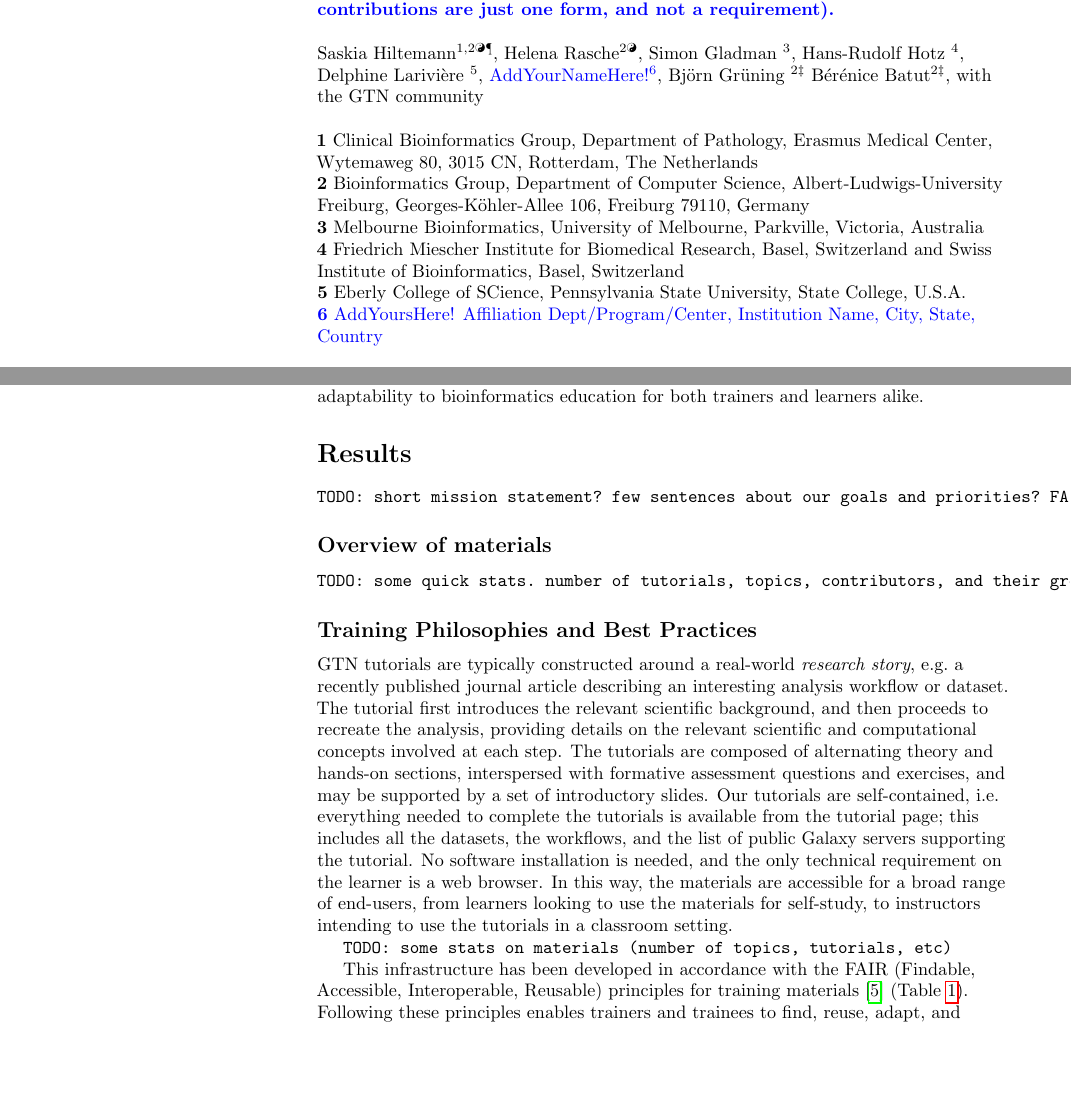
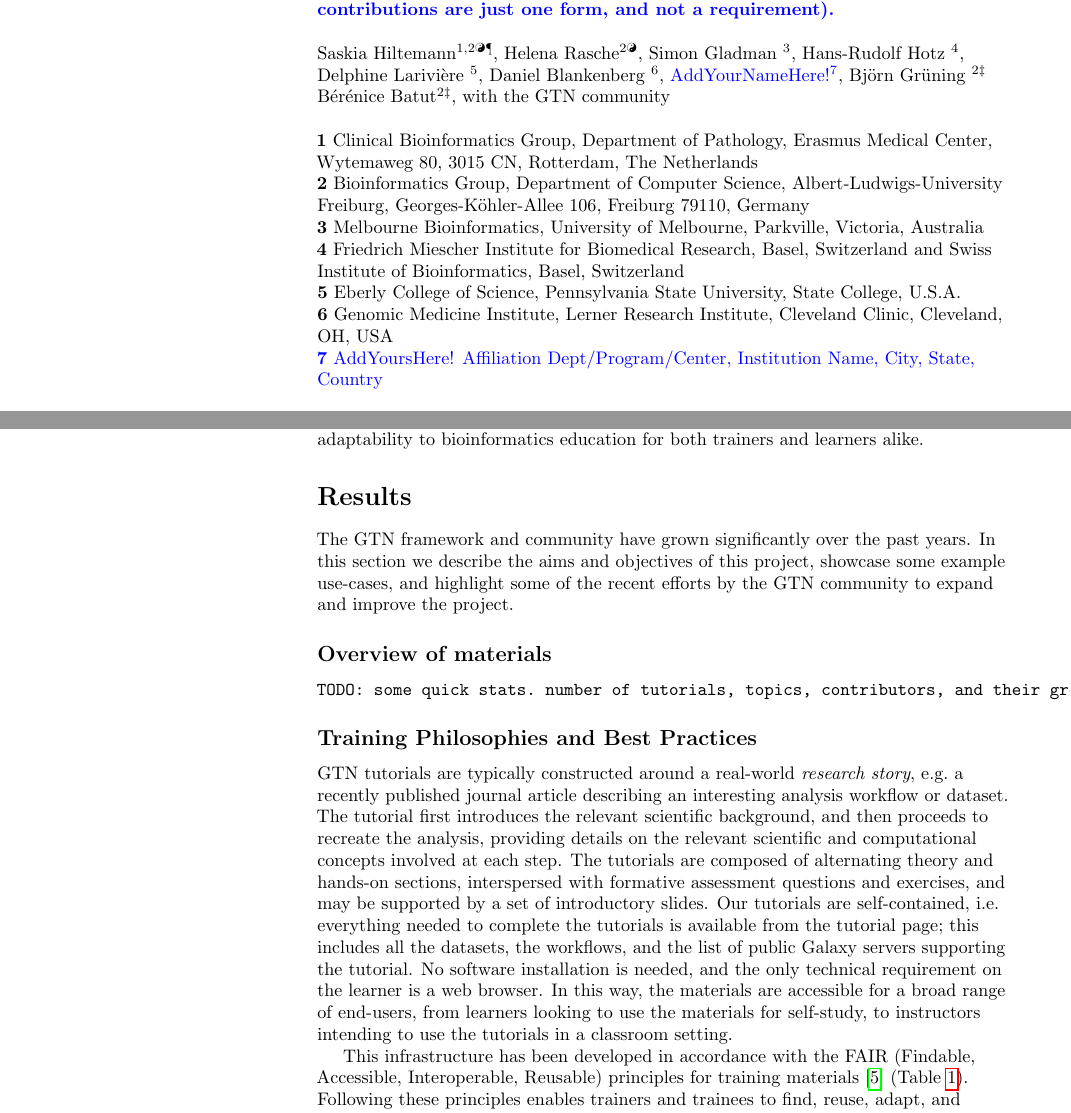
Before and after one commit to galaxyproject/GTN-community-paper-2020, a LaTeX document (gtn_paper.tex): two parts of pages 1 and 3 of 22, joined at a grey line, cut so that both start at the same text, the shorter picture padded with empty space. Compiled offline with pdfLaTeX.

Commit message:
Updates from Overleaf

```diff
--- a/gtn_paper.tex
+++ b/gtn_paper.tex
@@ -192,7 +192,8 @@ Helena Rasche\textsuperscript{2\Yinyang},
 Simon Gladman \textsuperscript{3},
 Hans-Rudolf Hotz \textsuperscript{4},
 Delphine Larivière \textsuperscript{5},
-\color{blue}AddYourNameHere!\textsuperscript{6}\color{black},
+Daniel Blankenberg \textsuperscript{6},
+\color{blue}AddYourNameHere!\textsuperscript{7}\color{black},
 Björn Grüning \textsuperscript{2\ddag}
 Bérénice Batut\textsuperscript{2\ddag},
 with the GTN community
@@ -202,8 +203,9 @@ with the GTN community
 \textbf{2} Bioinformatics Group, Department of Computer Science, Albert-Ludwigs-University Freiburg, Georges-Köhler-Allee 106, Freiburg 79110, Germany \\
 \textbf{3} Melbourne Bioinformatics, University of Melbourne, Parkville, Victoria, Australia \\
 \textbf{4} Friedrich Miescher Institute for Biomedical Research, Basel, Switzerland and Swiss Institute of Bioinformatics, Basel, Switzerland \\
-\textbf{5} Eberly College of SCience, Pennsylvania State University, State College, U.S.A. \\
-\color{blue}\textbf{6} AddYoursHere! Affiliation Dept/Program/Center, Institution Name, City, State, Country \color{black}\\
+\textbf{5} Eberly College of Science, Pennsylvania State University, State College, U.S.A. \\
+\textbf{6} Genomic Medicine Institute, Lerner Research Institute, Cleveland Clinic, Cleveland, OH, USA  \\
+\color{blue}\textbf{7} AddYoursHere! Affiliation Dept/Program/Center, Institution Name, City, State, Country \color{black}\\
 %TODO: add your affiliation here as needed
 \bigskip
 
@@ -288,8 +290,7 @@ While there is much work to be done, here we illustrate our ongoing efforts to b
 
 \section*{Results}
 
-\verb+TODO: short mission statement? few sentences about our goals and priorities? FAIR, community-driven, open+
-
+The GTN framework and community have grown significantly over the past years. In this section we describe the aims and objectives of this project, showcase some example use-cases, and highlight some of the recent efforts by the GTN community to expand and improve the project.
 
 \subsection*{Overview of materials}
 
@@ -304,9 +305,6 @@ The tutorial first introduces the relevant scientific background, and then proce
 The tutorials are composed of alternating theory and hands-on sections, interspersed with formative assessment questions and exercises, and may be supported by a set of introductory slides.
 Our tutorials are self-contained, i.e.\ everything needed to complete the tutorials is available from the tutorial page; this includes all the datasets, the workflows, and the list of public Galaxy servers supporting the tutorial. No software installation is needed, and the only technical requirement on the learner is a web browser.
 In this way, the materials are accessible for a broad range of end-users, from learners looking to use the materials for self-study, to instructors intending to use the tutorials in a classroom setting.
-
-\verb+TODO: some stats on materials (number of topics, tutorials, etc)+
-
 
 This infrastructure has been developed in accordance with the FAIR (Findable, Accessible, Interoperable, Reusable) principles for training materials \cite{Garcia2020} (Table~\ref{tbl:rulesforfair}).
 Following these principles enables trainers and trainees to find, reuse, adapt, and improve the available tutorials. %% HRH: suggestion: "to find, reuse, adapt and improve"
```
Also changed, not shown: gtn_paper.tex (2 more changed lines).
